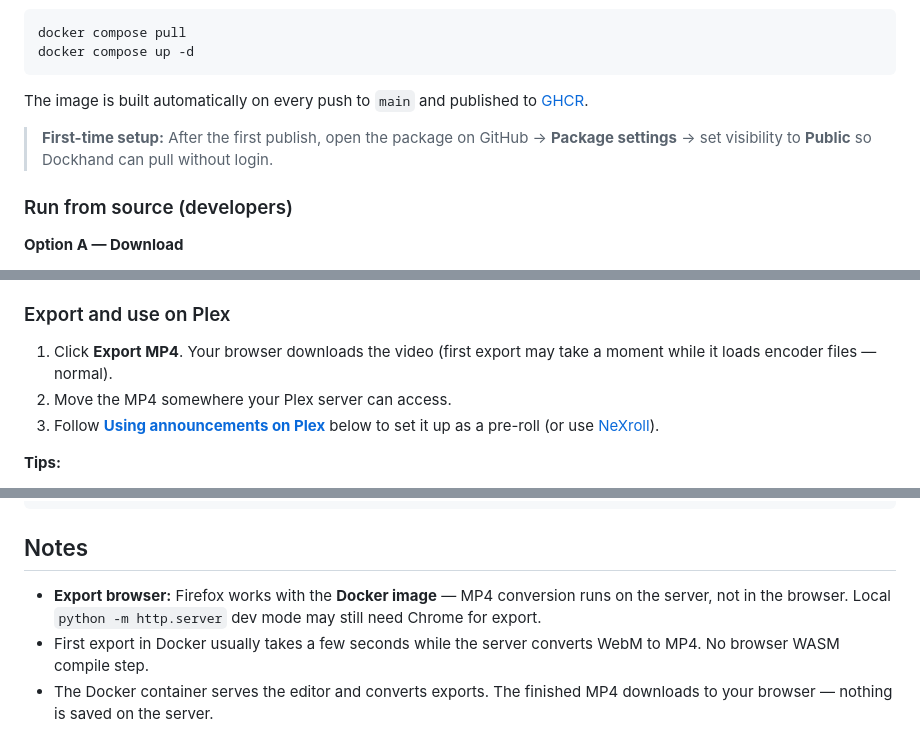
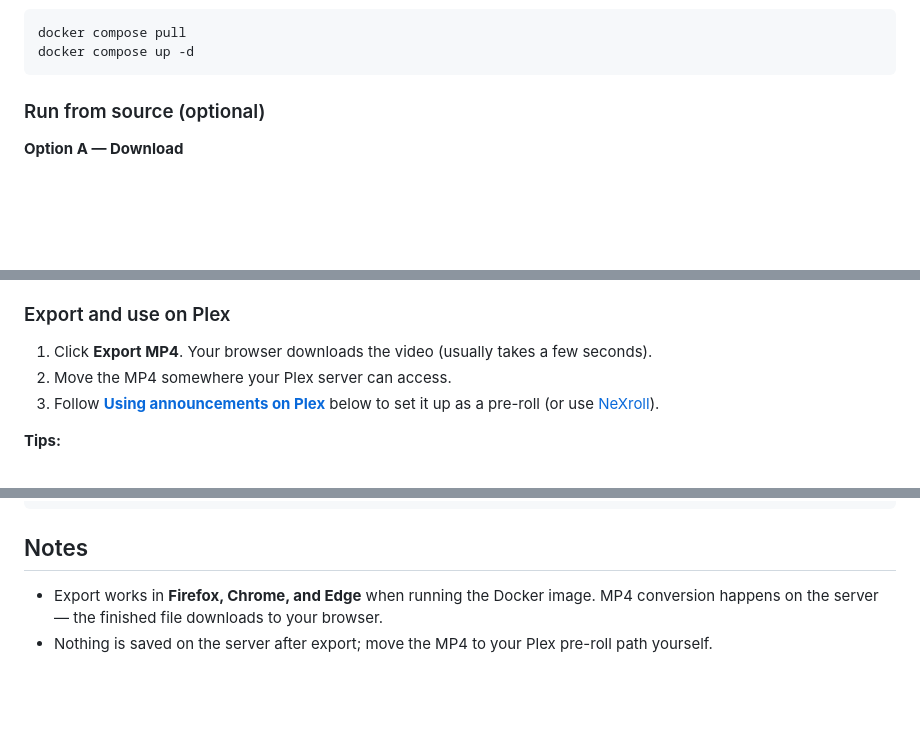
Before and after one commit to Lawgics/ahoy-bump-maker, a Markdown page: README.md, 3 parts joined by grey strips. Drawn GitHub-style; blank space fills up the shorter version.

Commit message:
Trim maintainer notes from README for end users.

````diff
--- a/README.md
+++ b/README.md
@@ -71,11 +71,7 @@ docker compose pull
 docker compose up -d
 ```
 
-The image is built automatically on every push to `main` and published to [GHCR](https://github.com/Lawgics/ahoy-bump-maker/pkgs/container/ahoy-bump-maker).
-
-> **First-time setup:** After the first publish, open the package on GitHub → **Package settings** → set visibility to **Public** so Dockhand can pull without login.
-
-### Run from source (developers)
+### Run from source (optional)
 
 **Option A — Download**
 
@@ -123,7 +119,7 @@ Leave that window open while you work. Open **http://localhost:1234**.
 
 ### Export and use on Plex
 
-1. Click **Export MP4**. Your browser downloads the video (first export may take a moment while it loads encoder files — normal).
+1. Click **Export MP4**. Your browser downloads the video (usually takes a few seconds).
 2. Move the MP4 somewhere your Plex server can access.
 3. Follow **[Using announcements on Plex](#using-announcements-on-plex)** below to set it up as a pre-roll (or use [NeXroll](https://github.com/JFLXCLOUD/NeXroll)).
 
@@ -213,6 +209,5 @@ docker run --rm -p 5173:80 matthuey/as-bump-maker:latest
 
 ## Notes
 
-- **Export browser:** Firefox works with the **Docker image** — MP4 conversion runs on the server, not in the browser. Local `python -m http.server` dev mode may still need Chrome for export.
-- First export in Docker usually takes a few seconds while the server converts WebM to MP4. No browser WASM compile step.
-- The Docker container serves the editor and converts exports. The finished MP4 downloads to your browser — nothing is saved on the server.
+- Export works in **Firefox, Chrome, and Edge** when running the Docker image. MP4 conversion happens on the server — the finished file downloads to your browser.
+- Nothing is saved on the server after export; move the MP4 to your Plex pre-roll path yourself.
````
